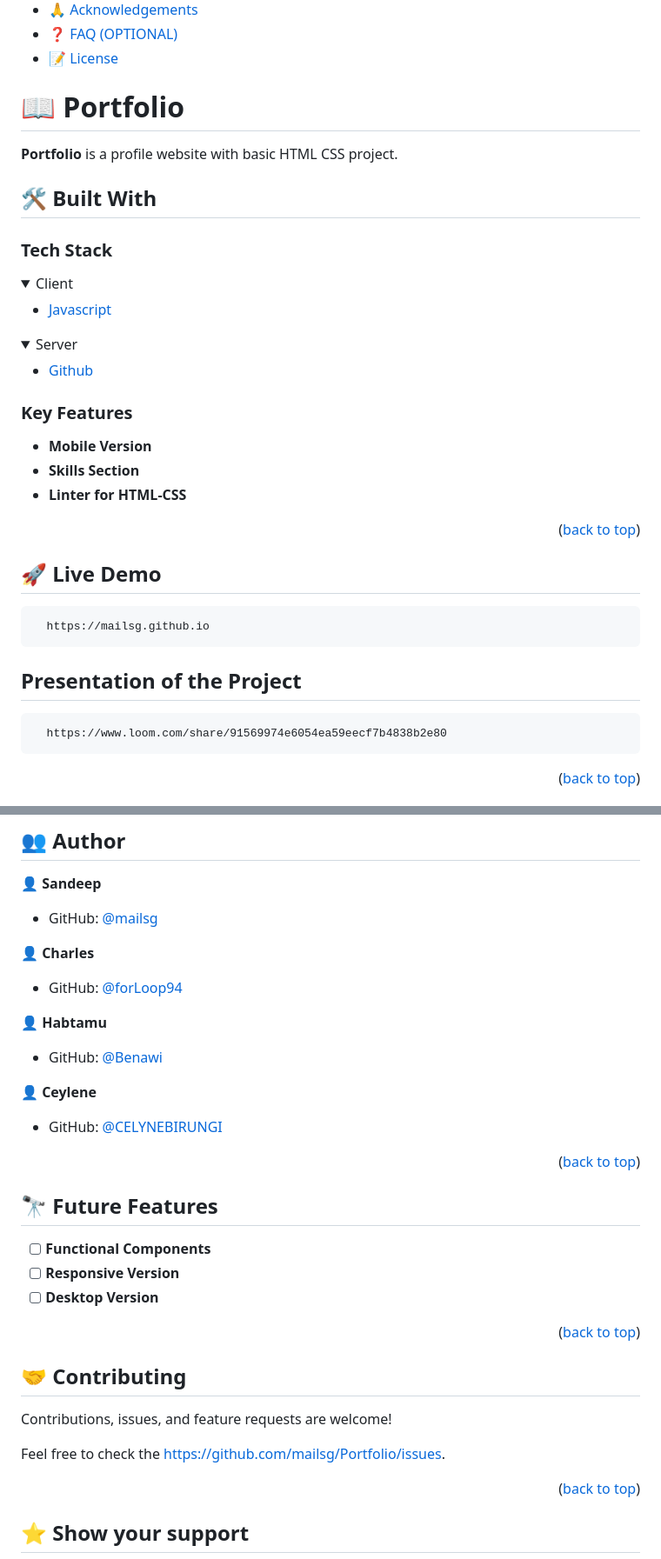
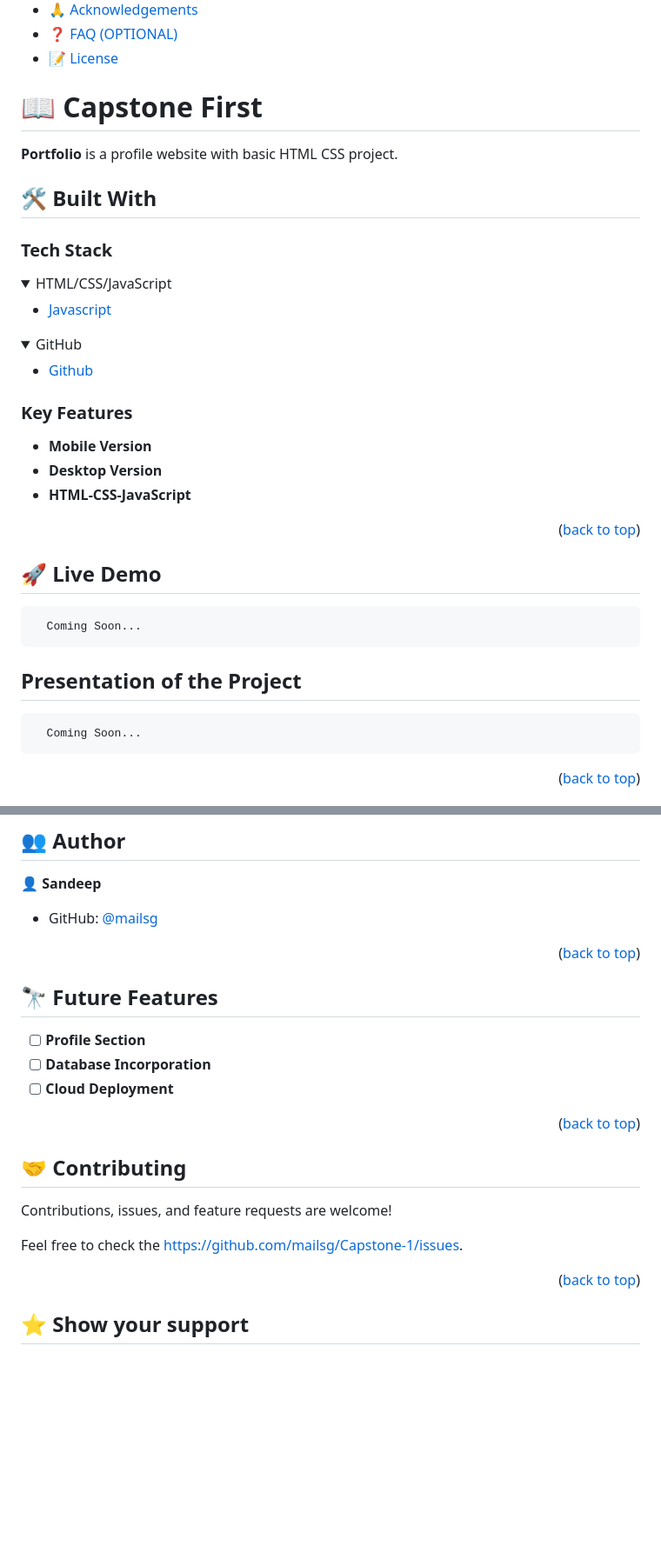
Before and after one commit to mailsg/Capstone-1, a Markdown page: README.md, 2 parts joined by grey strips. Shown at 87% size. Drawn GitHub-style; folded sections open; blank space fills up the shorter version.

```diff
--- a/README.md
+++ b/README.md
@@ -22,7 +22,7 @@
 
 <!-- PROJECT DESCRIPTION -->
 
-# 📖 Portfolio <a name="about-project"></a>
+# 📖 Capstone First <a name="about-project"></a>
 
 
 **Portfolio** is a profile website with basic HTML CSS project.
@@ -32,14 +32,14 @@
 ### Tech Stack <a name="tech-stack"></a>
 
 <details>
-  <summary>Client</summary>
+  <summary>HTML/CSS/JavaScript</summary>
   <ul>
     <li><a href="https://developer.mozilla.org/en-US/docs/Web/JavaScript">Javascript</a></li>
   </ul>
 </details>
 
 <details>
-  <summary>Server</summary>
+  <summary>GitHub</summary>
   <ul>
     <li><a href="https://github.com/">Github</a></li>
   </ul>
@@ -52,8 +52,8 @@
 
 
 - **Mobile Version**
-- **Skills Section**
-- **Linter for HTML-CSS**
+- **Desktop Version**
+- **HTML-CSS-JavaScript**
 
 <p align="right">(<a href="#readme-top">back to top</a>)</p>
 
@@ -62,12 +62,12 @@
 
 ## 🚀 Live Demo <a name="live-demo"></a>
 
-      https://mailsg.github.io
+      Coming Soon...
 
 
 ##    Presentation of the Project
 
-      https://www.loom.com/share/91569974e6054ea59eecf7b4838b2e80
+      Coming Soon...
 
 <p align="right">(<a href="#readme-top">back to top</a>)</p>
 
@@ -130,18 +130,6 @@ To run the project, execute the following command:
 
 - GitHub: [@mailsg](https://github.com/mailsg)
 
-👤 **Charles**
-
-- GitHub: [@forLoop94](https://github.com/forLoop94)
-
-👤 **Habtamu**
-
-- GitHub: [@Benawi](https://github.com/Benawi)
-
-
-👤 **Ceylene**
-
-- GitHub: [@CELYNEBIRUNGI](https://github.com/CELYNEBIRUNGI)
 
 <p align="right">(<a href="#readme-top">back to top</a>)</p>
 
@@ -150,9 +138,9 @@ To run the project, execute the following command:
 ## 🔭 Future Features <a name="future-features"></a>
 
 
-- [ ] **Functional Components**
-- [ ] **Responsive Version**
-- [ ] **Desktop Version**
+- [ ] **Profile Section**
+- [ ] **Database Incorporation**
+- [ ] **Cloud Deployment**
 
 <p align="right">(<a href="#readme-top">back to top</a>)</p>
 
@@ -162,7 +150,7 @@ To run the project, execute the following command:
 
 Contributions, issues, and feature requests are welcome!
 
-Feel free to check the [https://github.com/mailsg/Portfolio/issues](../../issues/).
+Feel free to check the [https://github.com/mailsg/Capstone-1/issues](../../issues/).
 
 <p align="right">(<a href="#readme-top">back to top</a>)</p>
 
```
Also changed, not shown: other parts of README.md (+1 -1 lines).
